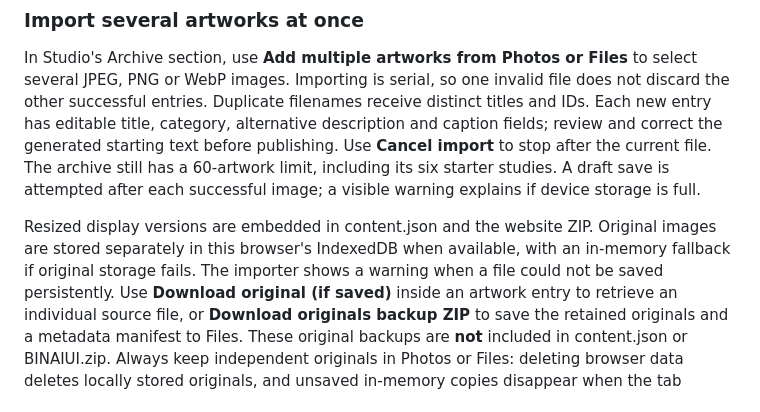
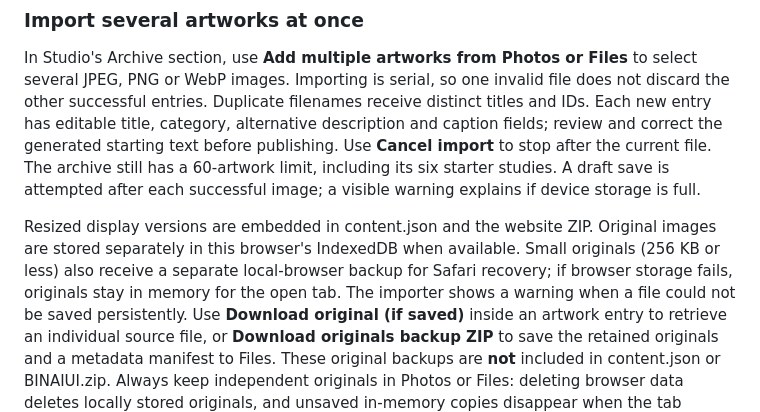
Before and after one commit to jdowen88-a11y/BINAIUI, a Markdown page: docs/README.md, the part around the change. Drawn GitHub-style.

Commit message:
Document Safari small-original recovery and in-tab storage fallback

```diff
--- a/docs/README.md
+++ b/docs/README.md
@@ -49,8 +49,9 @@ Use **Cancel import** to stop after the current file. The archive still has a
 each successful image; a visible warning explains if device storage is full.
 
 Resized display versions are embedded in content.json and the website ZIP. Original
-images are stored separately in this browser's IndexedDB when available, with an
-in-memory fallback if original storage fails. The importer shows a warning when a
+images are stored separately in this browser's IndexedDB when available. Small
+originals (256 KB or less) also receive a separate local-browser backup for Safari
+recovery; if browser storage fails, originals stay in memory for the open tab. The importer shows a warning when a
 file could not be saved persistently. Use **Download original (if saved)** inside
 an artwork entry to retrieve an individual source file, or **Download originals
 backup ZIP** to save the retained originals and a metadata manifest to Files.
```
